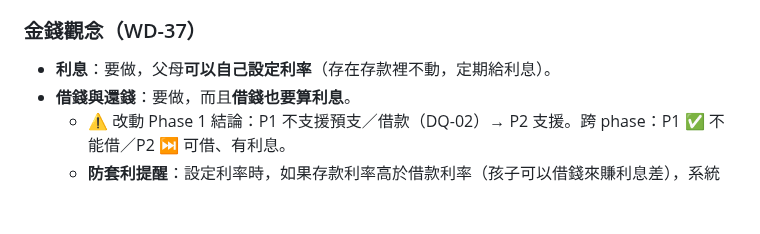
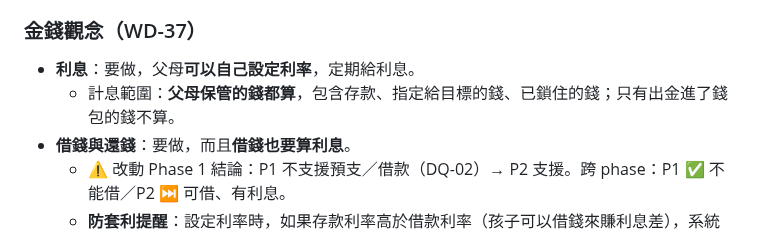
Before and after one commit to Cacao-s/Cacao, a Markdown page: docs/product/discover-qa.md, the part around the change. GitHub-like rendering; blank space fills up the shorter version.

Commit message:
docs(discover): 利息計算範圍——父母保管的錢都算，錢包不算
Co-Authored-By: Claude Opus 5.5 <noreply@anthropic.com>
Claude-Session: https://claude.ai/code/session_016BNvDSEaVk37NhSrqLNtE2

```diff
--- a/docs/product/discover-qa.md
+++ b/docs/product/discover-qa.md
@@ -193,7 +193,8 @@
 
 ### 金錢觀念（WD-37）
 
-- **利息**：要做，父母**可以自己設定利率**（存在存款裡不動，定期給利息）。
+- **利息**：要做，父母**可以自己設定利率**，定期給利息。
+  - 計息範圍：**父母保管的錢都算**，包含存款、指定給目標的錢、已鎖住的錢；只有出金進了錢包的錢不算。
 - **借錢與還錢**：要做，而且**借錢也要算利息**。
   - ⚠ 改動 Phase 1 結論：P1 不支援預支／借款（DQ-02）→ P2 支援。跨 phase：P1 ✅ 不能借／P2 ⏭ 可借、有利息。
   - **防套利提醒**：設定利率時，如果存款利率高於借款利率（孩子可以借錢來賺利息差），系統要提醒父母。
```
